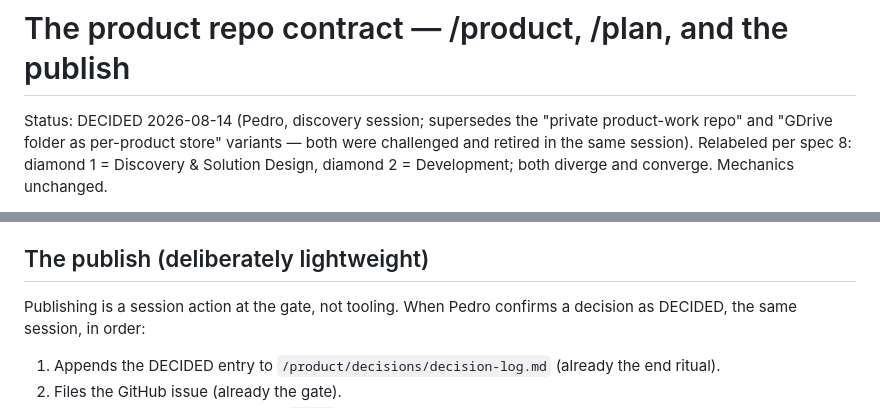
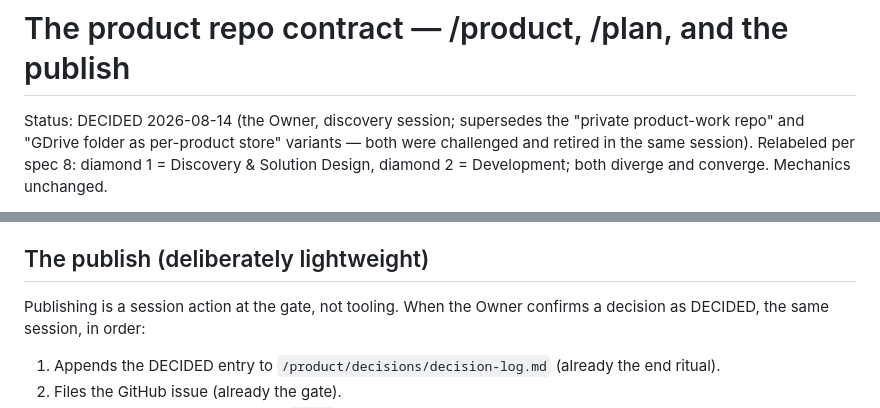
Before and after one commit to azevedo-home-lab/Claude_Diamonds, a Markdown page: docs/repo-contract.md, 2 parts joined by grey strips. Rendered like a GitHub page.

```diff
--- a/docs/repo-contract.md
+++ b/docs/repo-contract.md
@@ -1,6 +1,6 @@
 # The product repo contract — /product, /plan, and the publish
 
-Status: DECIDED 2026-08-14 (Pedro, discovery session; supersedes the
+Status: DECIDED 2026-08-14 (the Owner, discovery session; supersedes the
 "private product-work repo" and "GDrive folder as per-product store"
 variants — both were challenged and retired in the same session).
 Relabeled per spec 8: diamond 1 = Discovery & Solution Design, diamond 2 =
@@ -44,7 +44,7 @@ flowchart LR
 
 ## The publish (deliberately lightweight)
 
-Publishing is a session action at the gate, not tooling. When Pedro
+Publishing is a session action at the gate, not tooling. When the Owner
 confirms a decision as DECIDED, the same session, in order:
 
 1. Appends the DECIDED entry to `/product/decisions/decision-log.md`
```
Also changed, not shown: docs/templates/claude-desktop-project-instructions-front-diamond.md (+3 -2 lines).
